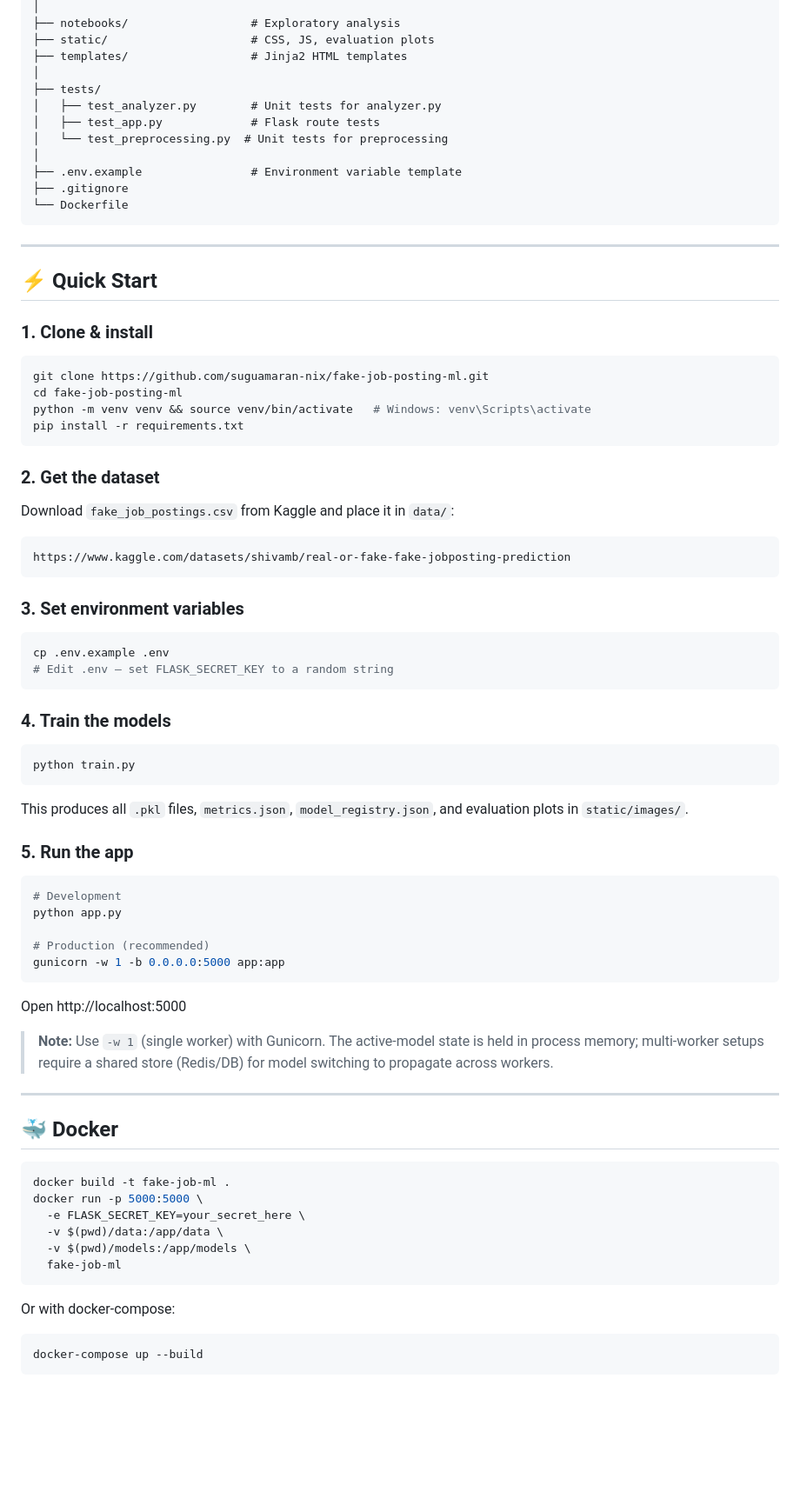
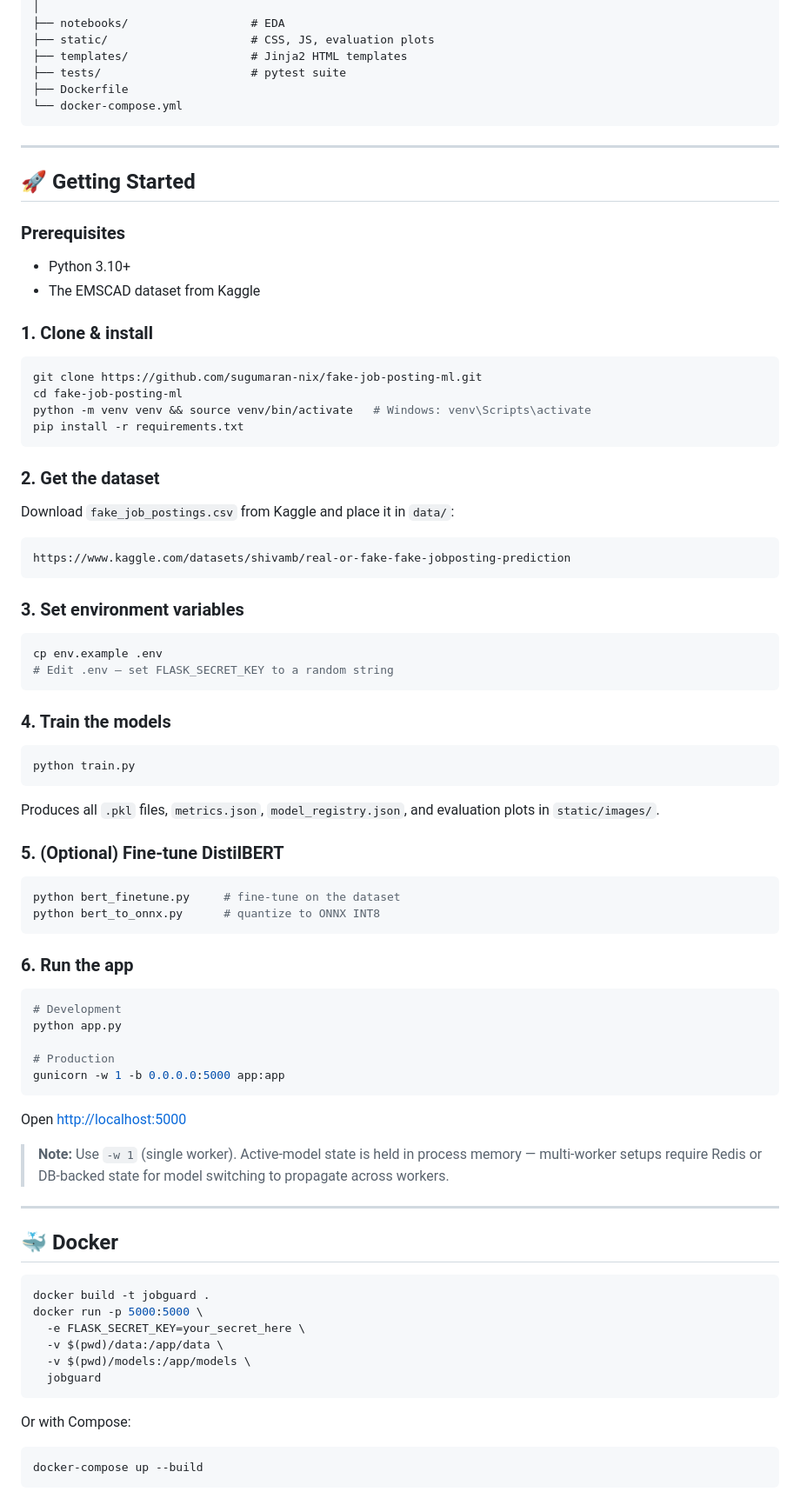
Before and after one commit to sugumaran-nix/fake-job-posting-ml, a Markdown page: README.md, the part around one of its changes. Shown at 87% size. Drawn GitHub-style; blank space fills up the shorter version.

````diff
--- a/README.md
+++ b/README.md
@@ -50,26 +86,25 @@ fake-job-posting-ml/
 │
-├── notebooks/                  # Exploratory analysis
+├── notebooks/                  # EDA
 ├── static/                     # CSS, JS, evaluation plots
 ├── templates/                  # Jinja2 HTML templates
-│
-├── tests/
-│   ├── test_analyzer.py        # Unit tests for analyzer.py
-│   ├── test_app.py             # Flask route tests
-│   └── test_preprocessing.py  # Unit tests for preprocessing
-│
-├── .env.example                # Environment variable template
-├── .gitignore
-└── Dockerfile
+├── tests/                      # pytest suite
+├── Dockerfile
+└── docker-compose.yml
 ```
 
 ---
 
-## ⚡ Quick Start
+## 🚀 Getting Started
+
+### Prerequisites
+
+- Python 3.10+
+- The EMSCAD dataset from Kaggle
 
 ### 1. Clone & install
 
 ```bash
-git clone https://github.com/suguamaran-nix/fake-job-posting-ml.git
+git clone https://github.com/sugumaran-nix/fake-job-posting-ml.git
 cd fake-job-posting-ml
 python -m venv venv && source venv/bin/activate   # Windows: venv\Scripts\activate
 pip install -r requirements.txt
@@ -86,7 +121,7 @@ https://www.kaggle.com/datasets/shivamb/real-or-fake-fake-jobposting-prediction
 ### 3. Set environment variables
 
 ```bash
-cp .env.example .env
+cp env.example .env
 # Edit .env — set FLASK_SECRET_KEY to a random string
 ```
 
@@ -96,36 +131,43 @@ cp .env.example .env
 python train.py
 ```
 
-This produces all `.pkl` files, `metrics.json`, `model_registry.json`, and evaluation plots in `static/images/`.
+Produces all `.pkl` files, `metrics.json`, `model_registry.json`, and evaluation plots in `static/images/`.
 
-### 5. Run the app
+### 5. (Optional) Fine-tune DistilBERT
+
+```bash
+python bert_finetune.py     # fine-tune on the dataset
+python bert_to_onnx.py      # quantize to ONNX INT8
+```
+
+### 6. Run the app
 
 ```bash
 # Development
 python app.py
 
-# Production (recommended)
+# Production
 gunicorn -w 1 -b 0.0.0.0:5000 app:app
 ```
 
-Open http://localhost:5000
+Open [http://localhost:5000](http://localhost:5000)
 
-> **Note:** Use `-w 1` (single worker) with Gunicorn. The active-model state is held in process memory; multi-worker setups require a shared store (Redis/DB) for model switching to propagate across workers.
+> **Note:** Use `-w 1` (single worker). Active-model state is held in process memory — multi-worker setups require Redis or DB-backed state for model switching to propagate across workers.
 
 ---
 
 ## 🐳 Docker
 
 ```bash
-docker build -t fake-job-ml .
+docker build -t jobguard .
 docker run -p 5000:5000 \
   -e FLASK_SECRET_KEY=your_secret_here \
   -v $(pwd)/data:/app/data \
   -v $(pwd)/models:/app/models \
-  fake-job-ml
+  jobguard
 ```
 
-Or with docker-compose:
+Or with Compose:
 
 ```bash
 docker-compose up --build
````
Also changed, not shown: other parts of README.md (+115 -104 lines).
